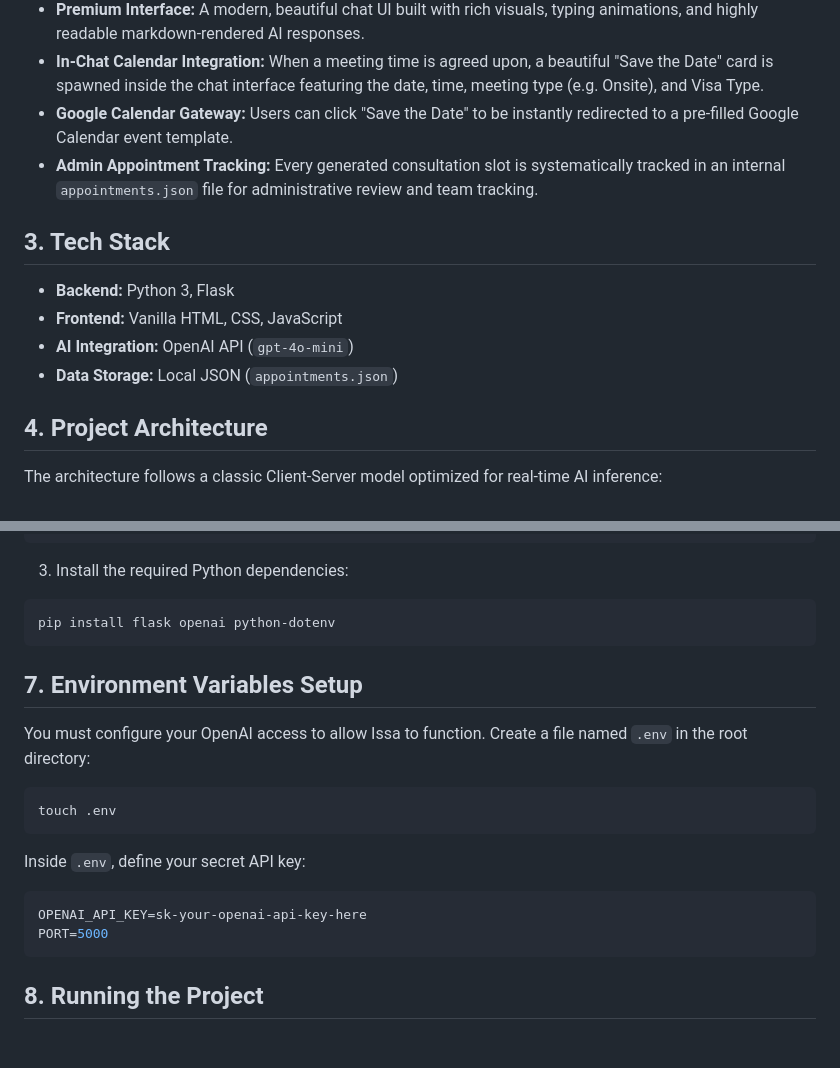
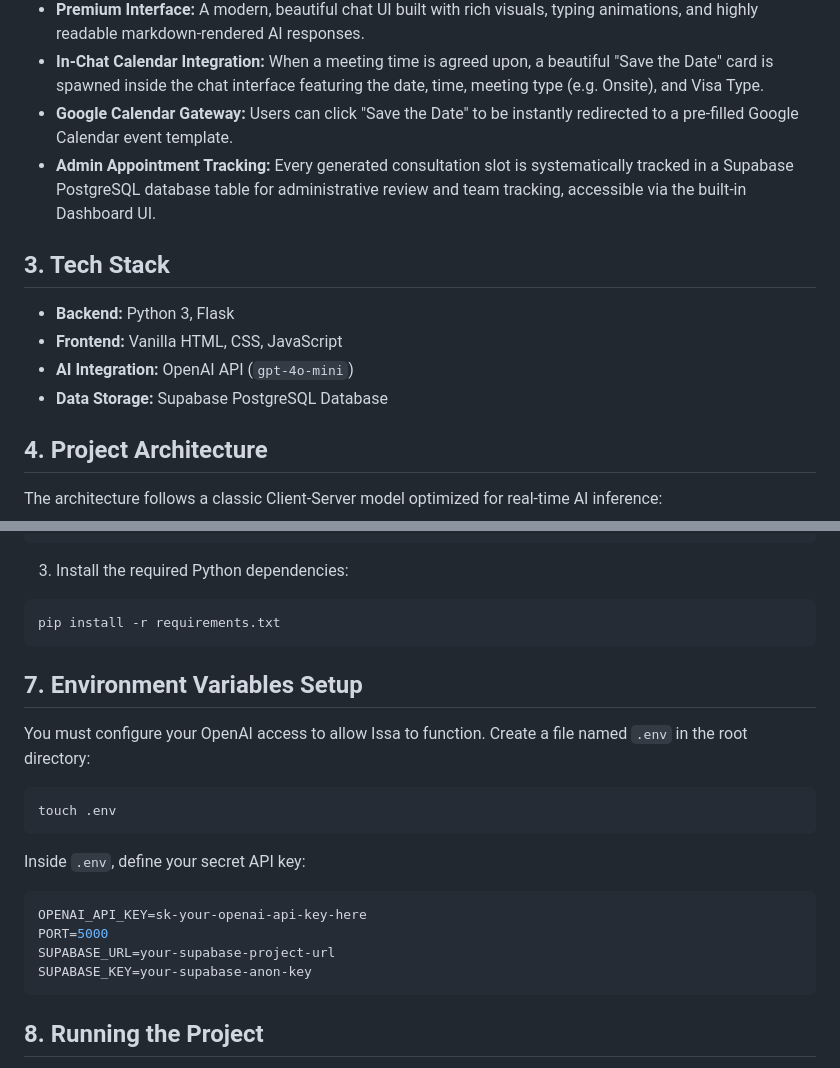
Before and after one commit to Cappi27/issa-ai-assistant, a Markdown page: README.md, 2 parts joined by grey strips. Drawn GitHub-style; blank space fills up the shorter version.

````diff
--- a/README.md
+++ b/README.md
@@ -11,13 +11,13 @@ By leveraging cutting-edge large language models, Issa acts as a personal visa c
 - **Premium Interface:** A modern, beautiful chat UI built with rich visuals, typing animations, and highly readable markdown-rendered AI responses.
 - **In-Chat Calendar Integration:** When a meeting time is agreed upon, a beautiful "Save the Date" card is spawned inside the chat interface featuring the date, time, meeting type (e.g. Onsite), and Visa Type.
 - **Google Calendar Gateway:** Users can click "Save the Date" to be instantly redirected to a pre-filled Google Calendar event template.
-- **Admin Appointment Tracking:** Every generated consultation slot is systematically tracked in an internal `appointments.json` file for administrative review and team tracking.
+- **Admin Appointment Tracking:** Every generated consultation slot is systematically tracked in a Supabase PostgreSQL database table for administrative review and team tracking, accessible via the built-in Dashboard UI.
 
 ## 3. Tech Stack
 - **Backend:** Python 3, Flask
 - **Frontend:** Vanilla HTML, CSS, JavaScript
 - **AI Integration:** OpenAI API (`gpt-4o-mini`)
-- **Data Storage:** Local JSON (`appointments.json`)
+- **Data Storage:** Supabase PostgreSQL Database
 
 ## 4. Project Architecture
 The architecture follows a classic Client-Server model optimized for real-time AI inference:
@@ -56,7 +55,7 @@ source venv/bin/activate  # On Windows: venv\Scripts\activate
 
 3. Install the required Python dependencies:
 ```bash
-pip install flask openai python-dotenv
+pip install -r requirements.txt
 ```
 
 ## 7. Environment Variables Setup
@@ -69,6 +68,8 @@ Inside `.env`, define your secret API key:
 ```env
 OPENAI_API_KEY=sk-your-openai-api-key-here
 PORT=5000
+SUPABASE_URL=your-supabase-project-url
+SUPABASE_KEY=your-supabase-anon-key
 ```
 
 ## 8. Running the Project
````
Also changed, not shown: other parts of README.md (+7 -9 lines).
